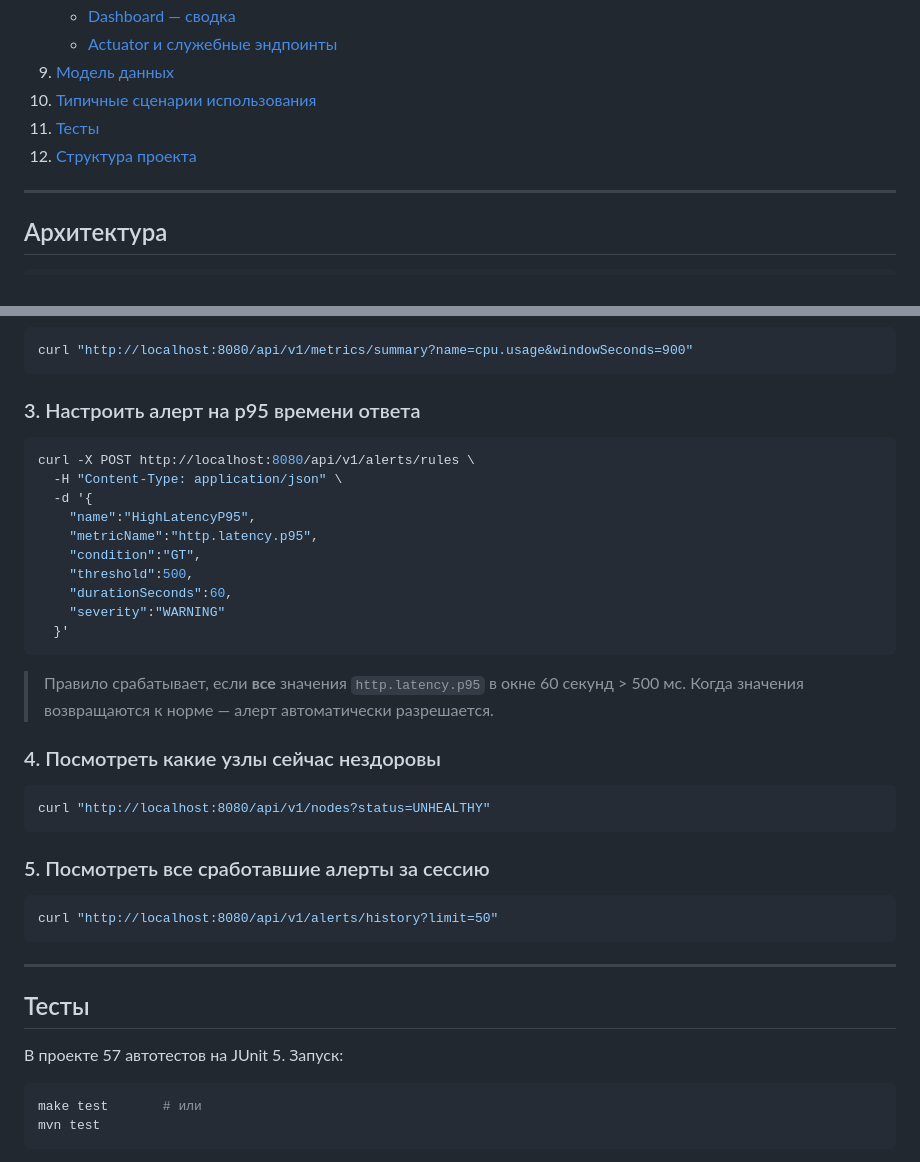
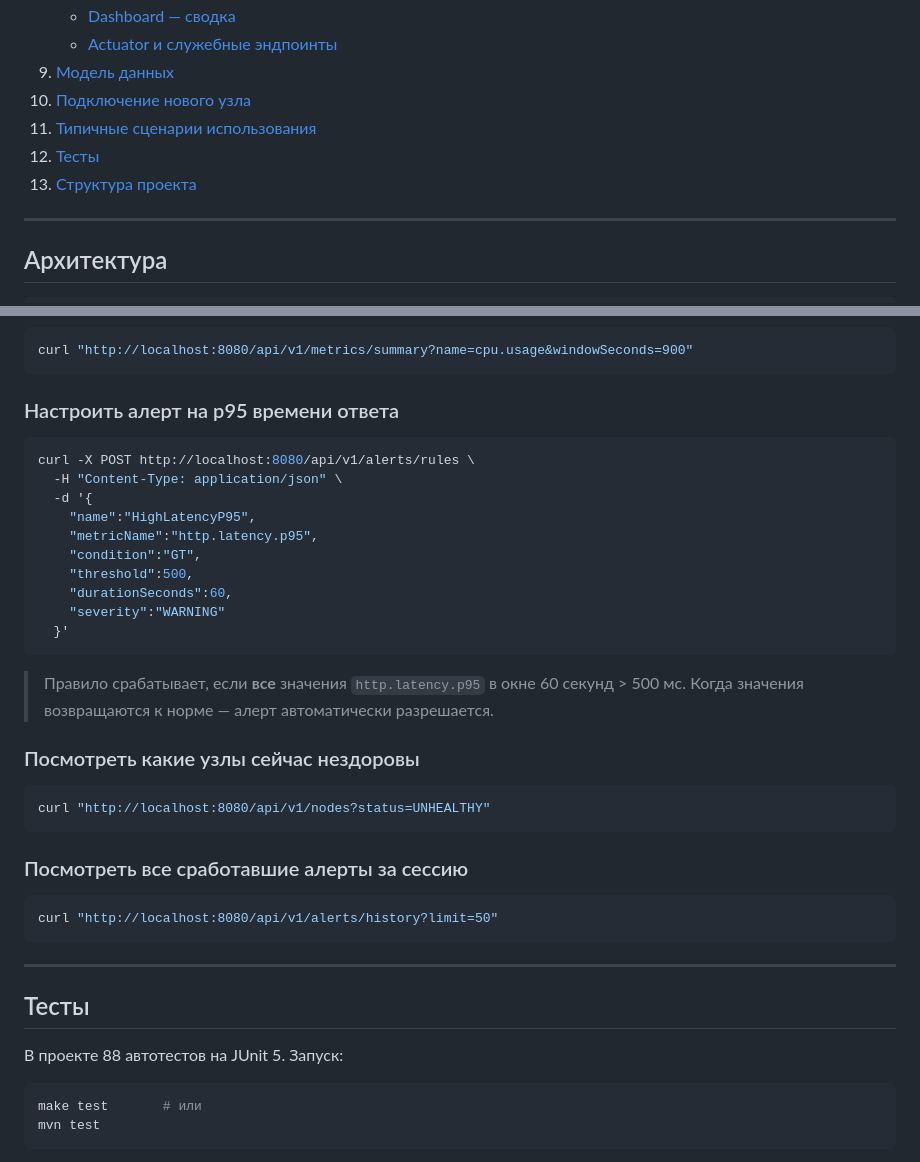
Before and after one commit to Saktavkarnavodam/System-monitor-service, a Markdown page: README.md, 2 parts joined by grey strips. GitHub-like rendering.

````diff
--- a/README.md
+++ b/README.md
@@ -34,9 +34,10 @@
    - [Dashboard — сводка](#dashboard--сводка)
    - [Actuator и служебные эндпоинты](#actuator-и-служебные-эндпоинты)
 9. [Модель данных](#модель-данных)
-10. [Типичные сценарии использования](#типичные-сценарии-использования)
-11. [Тесты](#тесты)
-12. [Структура проекта](#структура-проекта)
+10. [Подключение нового узла](#подключение-нового-узла)
+11. [Типичные сценарии использования](#типичные-сценарии-использования)
+12. [Тесты](#тесты)
+13. [Структура проекта](#структура-проекта)
 
 ---
 
@@ -908,7 +962,7 @@ curl -X POST "http://localhost:8080/api/v1/metrics/nodes/$NODE_ID" \
 curl "http://localhost:8080/api/v1/metrics/summary?name=cpu.usage&windowSeconds=900"
 ```
 
-### 3. Настроить алерт на p95 времени ответа
+### Настроить алерт на p95 времени ответа
 
 ```bash
 curl -X POST http://localhost:8080/api/v1/alerts/rules \
@@ -926,13 +980,13 @@ curl -X POST http://localhost:8080/api/v1/alerts/rules \
 > Правило срабатывает, если **все** значения `http.latency.p95` в окне 60 секунд > 500 мс.
 > Когда значения возвращаются к норме — алерт автоматически разрешается.
 
-### 4. Посмотреть какие узлы сейчас нездоровы
+### Посмотреть какие узлы сейчас нездоровы
 
 ```bash
 curl "http://localhost:8080/api/v1/nodes?status=UNHEALTHY"
 ```
 
-### 5. Посмотреть все сработавшие алерты за сессию
+### Посмотреть все сработавшие алерты за сессию
 
 ```bash
 curl "http://localhost:8080/api/v1/alerts/history?limit=50"
@@ -942,7 +996,7 @@ curl "http://localhost:8080/api/v1/alerts/history?limit=50"
 
 ## Тесты
 
-В проекте 57 автотестов на JUnit 5. Запуск:
+В проекте 88 автотестов на JUnit 5. Запуск:
 
 ```bash
 make test       # или
````
Also changed, not shown: other parts of README.md (+66 -13 lines).
